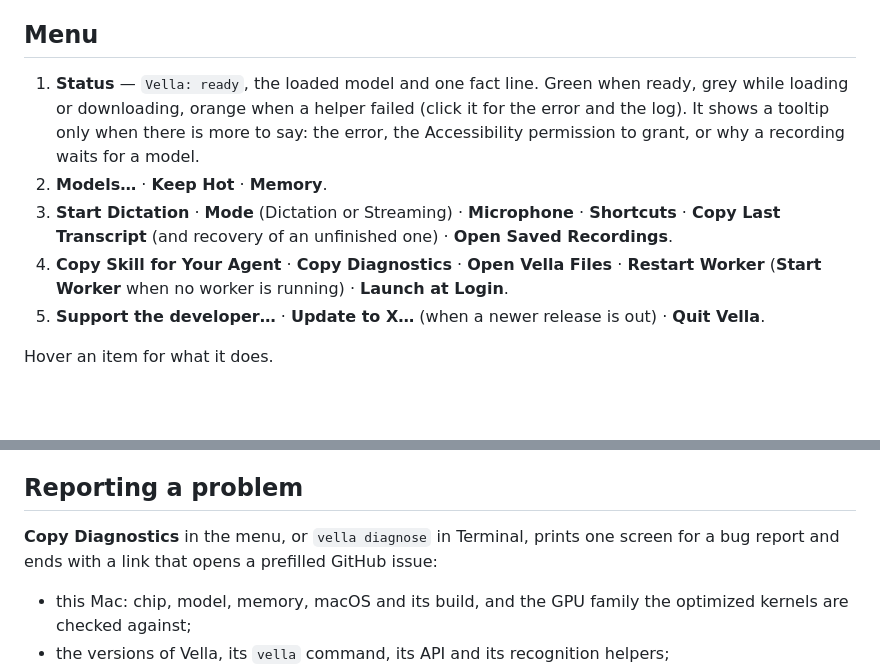
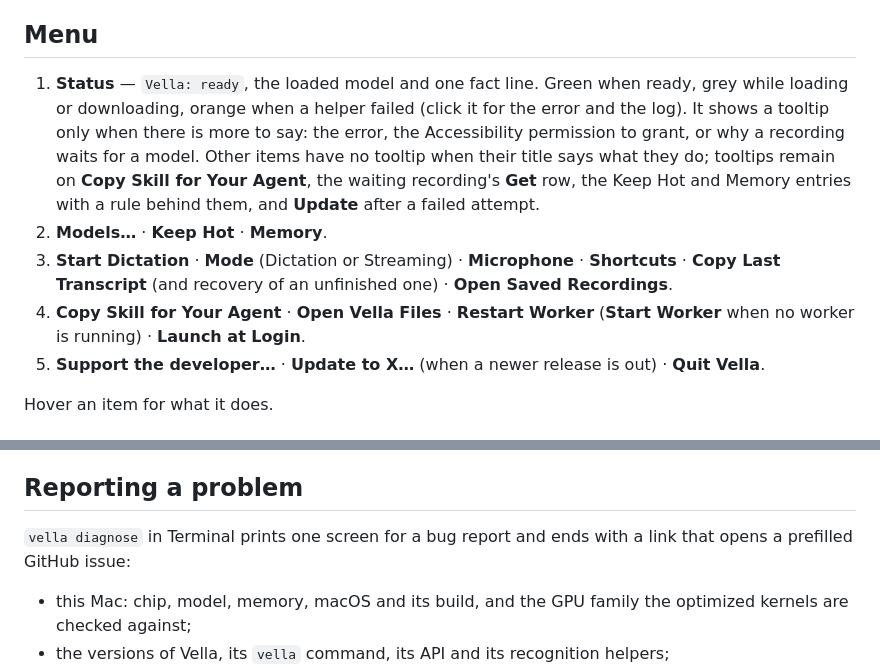
Before and after one commit to TobyNoSkillSon/Vella, a Markdown page: docs/USAGE.md, 2 parts joined by grey strips. Drawn GitHub-style; blank space fills up the shorter version.

```diff
--- a/docs/USAGE.md
+++ b/docs/USAGE.md
@@ -34,10 +34,10 @@ A fresh install has no model. If you dictate before getting one, Vella keeps the
 
 ## Menu
 
-1. **Status** — `Vella: ready`, the loaded model and one fact line. Green when ready, grey while loading or downloading, orange when a helper failed (click it for the error and the log). It shows a tooltip only when there is more to say: the error, the Accessibility permission to grant, or why a recording waits for a model.
+1. **Status** — `Vella: ready`, the loaded model and one fact line. Green when ready, grey while loading or downloading, orange when a helper failed (click it for the error and the log). It shows a tooltip only when there is more to say: the error, the Accessibility permission to grant, or why a recording waits for a model. Other items have no tooltip when their title says what they do; tooltips remain on **Copy Skill for Your Agent**, the waiting recording's **Get** row, the Keep Hot and Memory entries with a rule behind them, and **Update** after a failed attempt.
 2. **Models…** · **Keep Hot** · **Memory**.
 3. **Start Dictation** · **Mode** (Dictation or Streaming) · **Microphone** · **Shortcuts** · **Copy Last Transcript** (and recovery of an unfinished one) · **Open Saved Recordings**.
-4. **Copy Skill for Your Agent** · **Copy Diagnostics** · **Open Vella Files** · **Restart Worker** (**Start Worker** when no worker is running) · **Launch at Login**.
+4. **Copy Skill for Your Agent** · **Open Vella Files** · **Restart Worker** (**Start Worker** when no worker is running) · **Launch at Login**.
 5. **Support the developer…** · **Update to X…** (when a newer release is out) · **Quit Vella**.
 
 Hover an item for what it does.
@@ -224,7 +224,7 @@ Successful model output is accepted, including no text. Empty recognition is not
 
 ## Reporting a problem
 
-**Copy Diagnostics** in the menu, or `vella diagnose` in Terminal, prints one screen for a bug report and ends with a link that opens a prefilled GitHub issue:
+`vella diagnose` in Terminal prints one screen for a bug report and ends with a link that opens a prefilled GitHub issue:
 
 - this Mac: chip, model, memory, macOS and its build, and the GPU family the optimized kernels are checked against;
 - the versions of Vella, its `vella` command, its API and its recognition helpers;
```
Also changed, not shown: README.md (+2 -2 lines), Resources/AGENT_GUIDE.md (+1 -1 lines), docs/images/menu.png, 10 other files.
